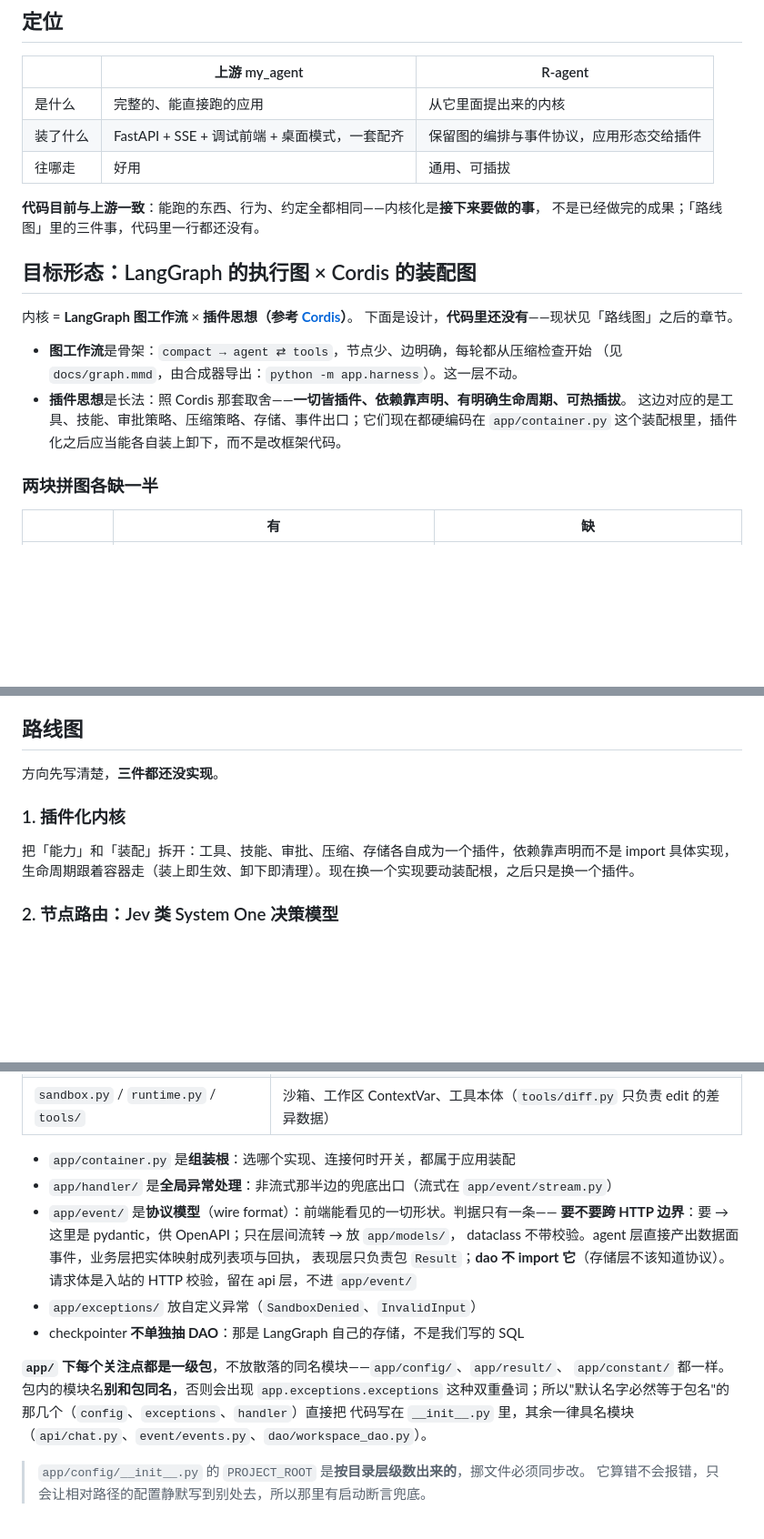
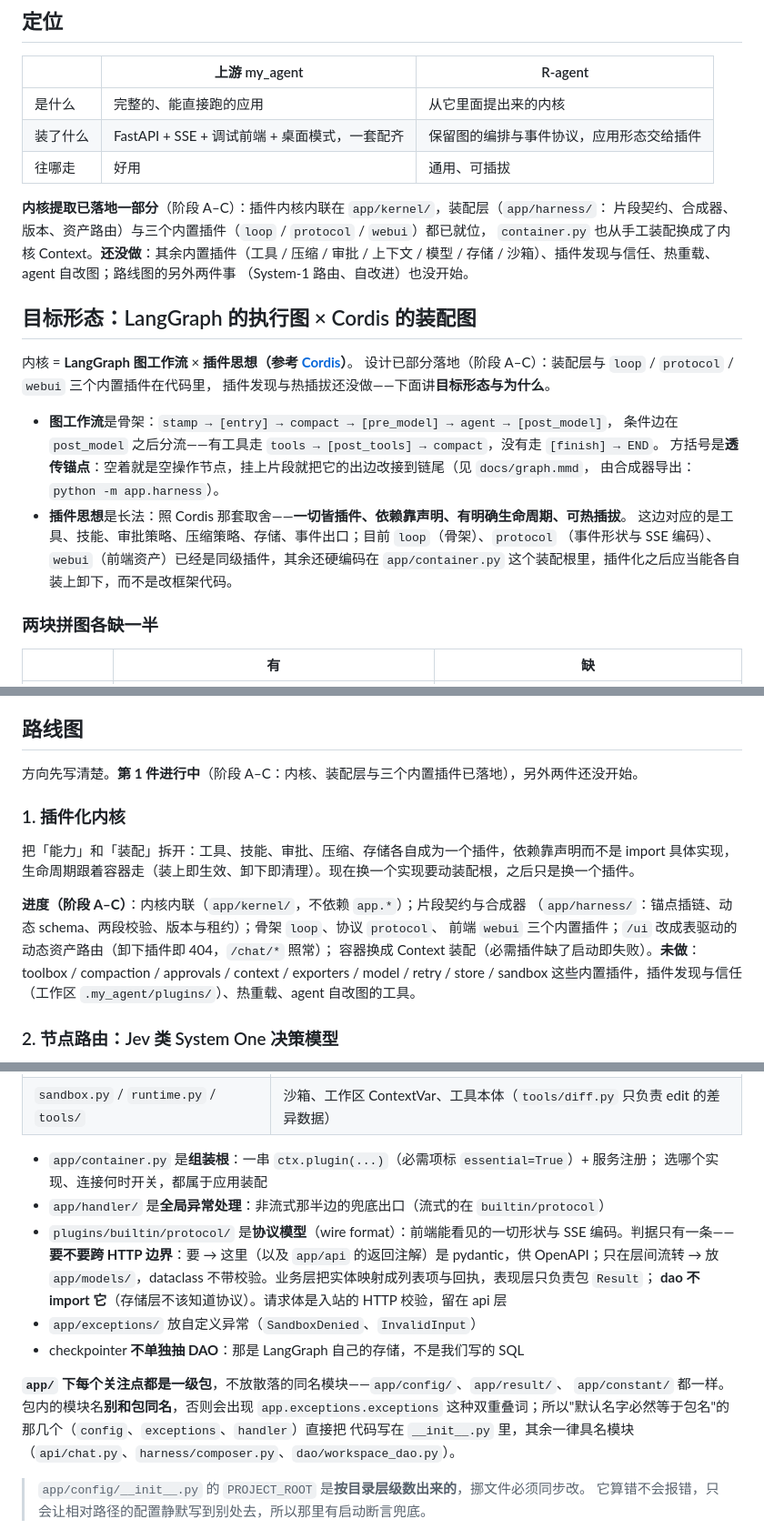
Before and after one commit to Asukayanamii/R-agent, a Markdown page: README.md, 3 parts joined by grey strips. Shown at 91% size. Rendered like a GitHub page; blank space fills up the shorter version.

```diff
--- a/README.md
+++ b/README.md
@@ -14,19 +14,26 @@
 | 装了什么 | FastAPI + SSE + 调试前端 + 桌面模式，一套配齐 | 保留图的编排与事件协议，应用形态交给插件 |
 | 往哪走 | 好用 | 通用、可插拔 |
 
-**代码目前与上游一致**：能跑的东西、行为、约定全都相同——内核化是**接下来要做的事**，
-不是已经做完的成果；「路线图」里的三件事，代码里一行都还没有。
+**内核提取已落地一部分**（阶段 A–C）：插件内核内联在 `app/kernel/`，装配层（`app/harness/`：
+片段契约、合成器、版本、资产路由）与三个内置插件（`loop` / `protocol` / `webui`）都已就位，
+`container.py` 也从手工装配换成了内核 Context。**还没做**：其余内置插件（工具 / 压缩 / 审批 /
+上下文 / 模型 / 存储 / 沙箱）、插件发现与信任、热重载、agent 自改图；路线图的另外两件事
+（System-1 路由、自改进）也没开始。
 
 ## 目标形态：LangGraph 的执行图 × Cordis 的装配图
 
 内核 = **LangGraph 图工作流** × **插件思想（参考 [Cordis](https://github.com/cordiverse/cordis)）**。
-下面是设计，**代码里还没有**——现状见「路线图」之后的章节。
+设计已部分落地（阶段 A–C）：装配层与 `loop` / `protocol` / `webui` 三个内置插件在代码里，
+插件发现与热插拔还没做——下面讲**目标形态与为什么**。
 
-- **图工作流**是骨架：`compact → agent ⇄ tools`，节点少、边明确，每轮都从压缩检查开始
-  （见 `docs/graph.mmd`，由合成器导出：`python -m app.harness`）。这一层不动。
+- **图工作流**是骨架：`stamp → [entry] → compact → [pre_model] → agent → [post_model]`，
+  条件边在 `post_model` 之后分流——有工具走 `tools → [post_tools] → compact`，没有走 `[finish] → END`。
+  方括号是**透传锚点**：空着就是空操作节点，挂上片段就把它的出边改接到链尾（见 `docs/graph.mmd`，
+  由合成器导出：`python -m app.harness`）。
 - **插件思想**是长法：照 Cordis 那套取舍——**一切皆插件、依赖靠声明、有明确生命周期、可热插拔**。
-  这边对应的是工具、技能、审批策略、压缩策略、存储、事件出口；它们现在都硬编码在
-  `app/container.py` 这个装配根里，插件化之后应当能各自装上卸下，而不是改框架代码。
+  这边对应的是工具、技能、审批策略、压缩策略、存储、事件出口；目前 `loop`（骨架）、`protocol`
+  （事件形状与 SSE 编码）、`webui`（前端资产）已经是同级插件，其余还硬编码在 `app/container.py`
+  这个装配根里，插件化之后应当能各自装上卸下，而不是改框架代码。
 
 ### 两块拼图各缺一半
 
@@ -69,12 +76,19 @@ LangGraph 的时间性 = 执行进度可持久化（运行期）**。
 
 ## 路线图
 
-方向先写清楚，**三件都还没实现**。
+方向先写清楚。**第 1 件进行中**（阶段 A–C：内核、装配层与三个内置插件已落地），另外两件还没开始。
 
 ### 1. 插件化内核
 
 把「能力」和「装配」拆开：工具、技能、审批、压缩、存储各自成为一个插件，依赖靠声明而不是 import
 具体实现，生命周期跟着容器走（装上即生效、卸下即清理）。现在换一个实现要动装配根，之后只是换一个插件。
+
+**进度（阶段 A–C）**：内核内联（`app/kernel/`，不依赖 `app.*`）；片段契约与合成器
+（`app/harness/`：锚点插链、动态 schema、两段校验、版本与租约）；骨架 `loop`、协议 `protocol`、
+前端 `webui` 三个内置插件；`/ui` 改成表驱动的动态资产路由（卸下插件即 404，`/chat/*` 照常）；
+容器换成 Context 装配（必需插件缺了启动即失败）。**未做**：toolbox / compaction / approvals /
+context / exporters / model / retry / store / sandbox 这些内置插件，插件发现与信任
+（工作区 `.my_agent/plugins/`）、热重载、agent 自改图的工具。
 
 ### 2. 节点路由：Jev 类 System One 决策模型
 
@@ -538,20 +557,20 @@ app/models/       领域实体    ThreadRecord / WorkspaceRecord，层间交换
 | `runner.py` | `AgentRunner` 协议与 `StubRunner` |
 | `sandbox.py` / `runtime.py` / `tools/` | 沙箱、工作区 ContextVar、工具本体（`tools/diff.py` 只负责 edit 的差异数据） |
 
-- `app/container.py` 是**组装根**：选哪个实现、连接何时开关，都属于应用装配
-- `app/handler/` 是**全局异常处理**：非流式那半边的兜底出口（流式在 `app/event/stream.py`）
-- `app/event/` 是**协议模型**（wire format）：前端能看见的一切形状。判据只有一条——
-  **要不要跨 HTTP 边界**：要 → 这里是 pydantic，供 OpenAPI；只在层间流转 → 放 `app/models/`，
-  dataclass 不带校验。agent 层直接产出数据面事件，业务层把实体映射成列表项与回执，
-  表现层只负责包 `Result`；**dao 不 import 它**（存储层不该知道协议）。
-  请求体是入站的 HTTP 校验，留在 api 层，不进 `app/event/`
+- `app/container.py` 是**组装根**：一串 `ctx.plugin(...)`（必需项标 `essential=True`）+ 服务注册；
+  选哪个实现、连接何时开关，都属于应用装配
+- `app/handler/` 是**全局异常处理**：非流式那半边的兜底出口（流式的在 `builtin/protocol`）
+- `plugins/builtin/protocol/` 是**协议模型**（wire format）：前端能看见的一切形状与 SSE 编码。判据只有一条——
+  **要不要跨 HTTP 边界**：要 → 这里（以及 `app/api` 的返回注解）是 pydantic，供 OpenAPI；只在层间流转 →
+  放 `app/models/`，dataclass 不带校验。业务层把实体映射成列表项与回执，表现层只负责包 `Result`；
+  **dao 不 import 它**（存储层不该知道协议）。请求体是入站的 HTTP 校验，留在 api 层
 - `app/exceptions/` 放自定义异常（`SandboxDenied`、`InvalidInput`）
 - checkpointer **不单独抽 DAO**：那是 LangGraph 自己的存储，不是我们写的 SQL
 
 **`app/` 下每个关注点都是一级包**，不放散落的同名模块——`app/config/`、`app/result/`、
 `app/constant/` 都一样。包内的模块名**别和包同名**，否则会出现 `app.exceptions.exceptions`
 这种双重叠词；所以"默认名字必然等于包名"的那几个（`config`、`exceptions`、`handler`）直接把
-代码写在 `__init__.py` 里，其余一律具名模块（`api/chat.py`、`event/events.py`、`dao/workspace_dao.py`）。
+代码写在 `__init__.py` 里，其余一律具名模块（`api/chat.py`、`harness/composer.py`、`dao/workspace_dao.py`）。
 
 > `app/config/__init__.py` 的 `PROJECT_ROOT` 是**按目录层级数出来的**，挪文件必须同步改。
 > 它算错不会报错，只会让相对路径的配置静默写到别处去，所以那里有启动断言兜底。
```
Also changed, not shown: other parts of README.md (+15 -10 lines), docs/插件内核设计.md (+7 -5 lines).
